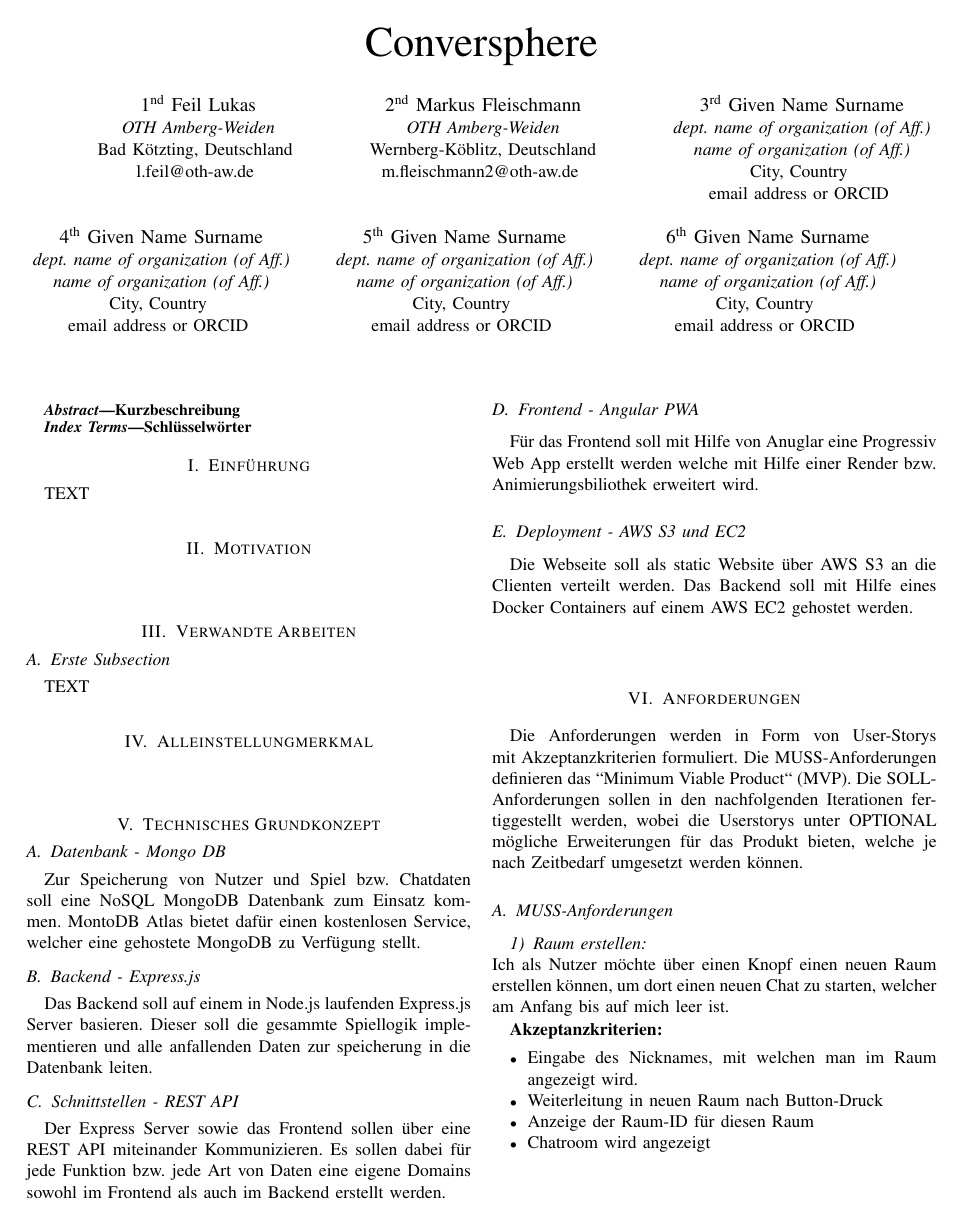
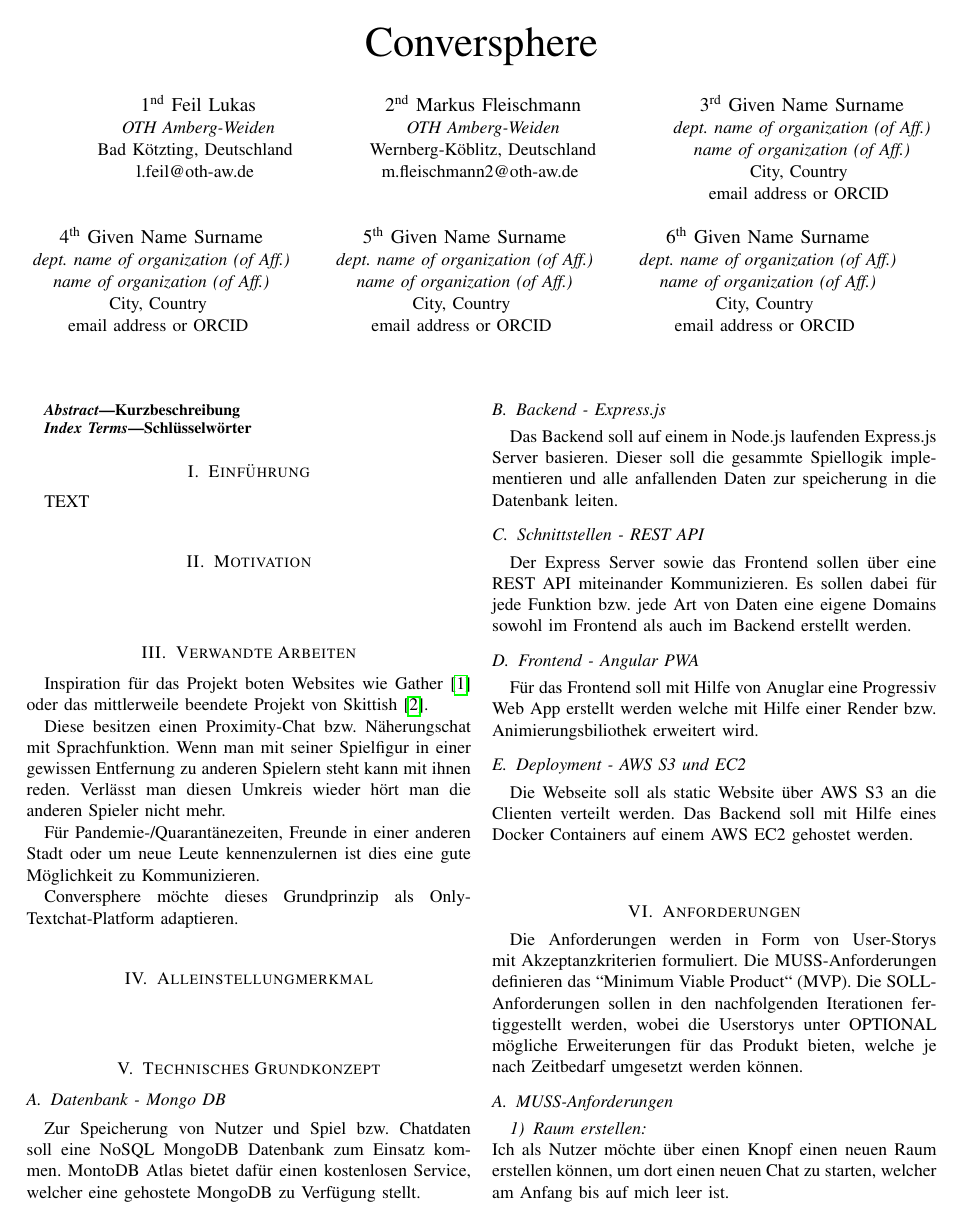
Before and after one commit to cyberlytics/Conversphere, a LaTeX paper (docu/wae-docu.tex): page 1 of 2 before the commit and page 1 of 3 after it. Compiled offline with pdfLaTeX.

Commit message:
GL-7 Appendend section Verwandte Arbeiten.
Former-commit-id: 154ad5372cb285af35cee1e2d5099a8294ffe815

```diff
--- a/docu/wae-docu.tex
+++ b/docu/wae-docu.tex
@@ -7,8 +7,13 @@
 \usepackage{graphicx}
 \usepackage{textcomp}
 \usepackage{xcolor}
+\usepackage{hyperref}
 \def\BibTeX{{\rm B\kern-.05em{\sc i\kern-.025em b}\kern-.08em
     T\kern-.1667em\lower.7ex\hbox{E}\kern-.125emX}}
+
+\hypersetup{
+	urlcolor=blue,
+}
 \begin{document}
 
 	\title{Conversphere}
@@ -78,8 +83,13 @@
 	\ \\
 
 	\section{Verwandte Arbeiten}
-	\subsection{Erste Subsection}
-	TEXT
+	Inspiration für das Projekt boten Websites wie Gather \cite{gathertown} oder das mittlerweile beendete Projekt von Skittish \cite{skittish}.
+
+	Diese besitzen einen Proximity-Chat bzw. Näherungschat mit Sprachfunktion. Wenn man mit seiner Spielfigur in einer gewissen Entfernung zu anderen Spielern steht kann mit ihnen reden. Verlässt man diesen Umkreis wieder hört man die anderen Spieler nicht mehr.
+
+	Für Pandemie-/Quarantänezeiten, Freunde in einer anderen Stadt oder um neue Leute kennenzulernen ist dies eine gute Möglichkeit zu Kommunizieren.
+
+	Conversphere möchte dieses Grundprinzip als Only-Textchat-Platform adaptieren.
 	\ \\
 
 	\section{Alleinstellungmerkmal}
```
Also changed, not shown: docu/wae-docu.tex (6 more changed lines), 1 other file.
